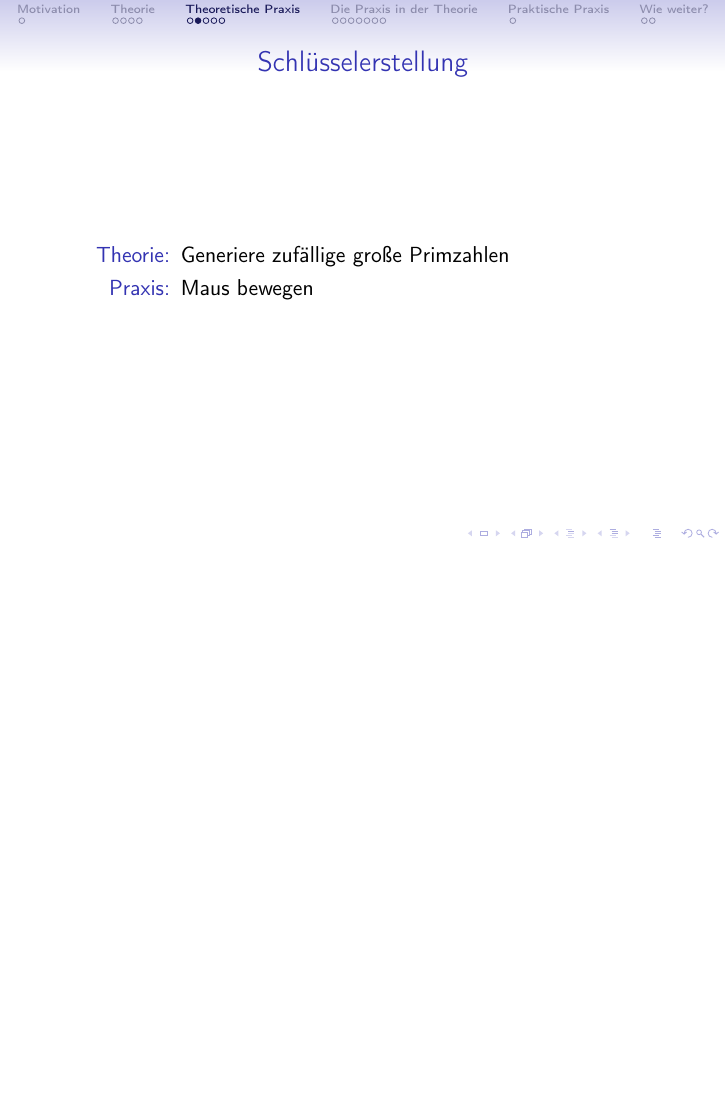
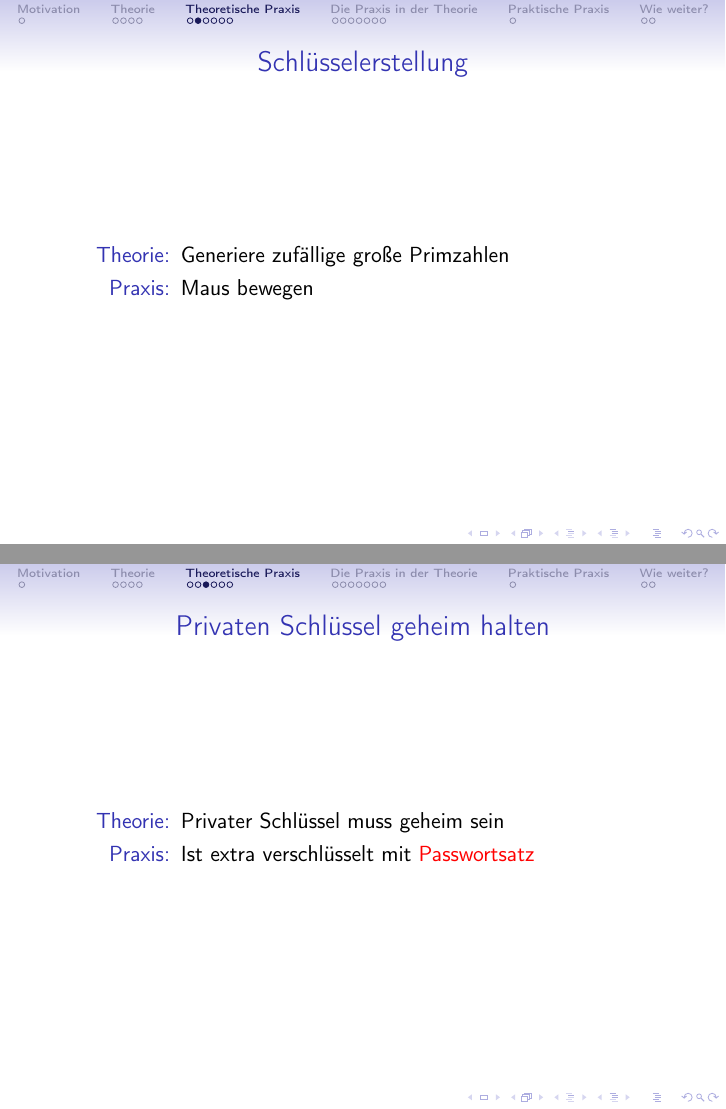
Before and after one commit to quazgar/pgp_vortrag, LaTeX slides (verschluesselung.tex): page 25 of 51 before the commit and pages 25 and 26 of 52 after it, the two joined at a grey line, the shorter picture padded with empty space. Compiled offline with pdfLaTeX.

Commit message:
verschluesselung.tex: Passphrase und kleine Verbesserungen.

```diff
--- a/verschluesselung.tex
+++ b/verschluesselung.tex
@@ -130,6 +130,13 @@
     \end{description}
 \end{frame}
 \begin{frame}
+    \frametitle{Privaten Schlüssel geheim halten}
+    \begin{description}
+        \item[Theorie:] Privater Schlüssel muss geheim sein
+        \item[Praxis:] Ist extra verschlüsselt mit \alert{Passwortsatz}
+    \end{description}
+\end{frame}
+\begin{frame}
     \frametitle{Schlüsselaustausch}
     \begin{description}
         \item[Per Mail:] umständlich
```
Also changed, not shown: verschluesselung.tex (7 more changed lines).
